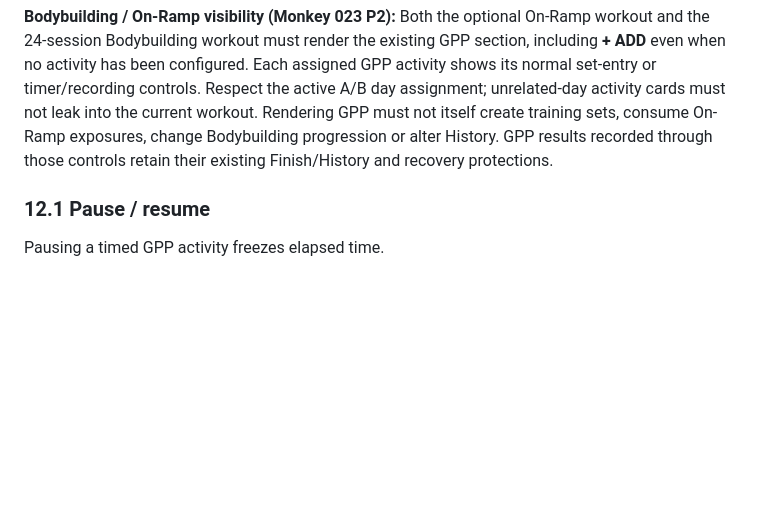
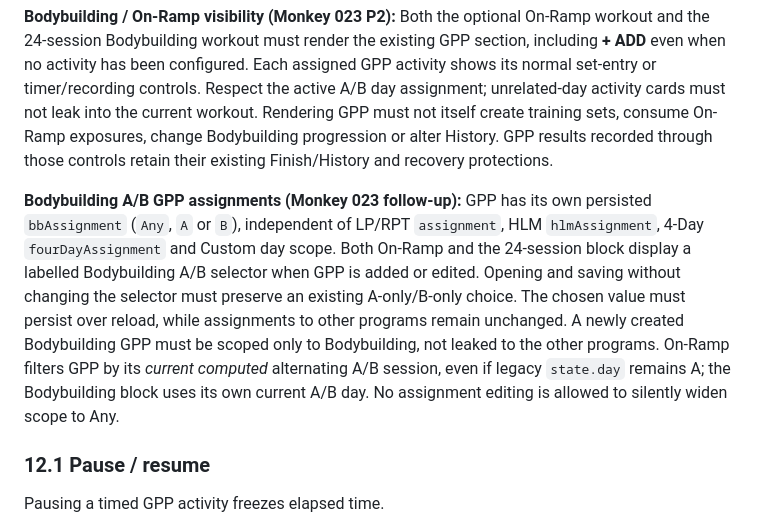
Before and after one commit to bvomstrength-cloud/bvom-strength, a Markdown page: BVOM_SPEC.md, the part around the change. Rendered like a GitHub page; blank space fills up the shorter version.

Commit message:
docs(bb): define GPP A/B scope, editor preservation and On-Ramp day isolation

```diff
--- a/BVOM_SPEC.md
+++ b/BVOM_SPEC.md
@@ -722,6 +722,8 @@ GPP activities may have timers and additional result metrics.
 
 **Bodybuilding / On-Ramp visibility (Monkey 023 P2):** Both the optional On-Ramp workout and the 24-session Bodybuilding workout must render the existing GPP section, including **+ ADD** even when no activity has been configured. Each assigned GPP activity shows its normal set-entry or timer/recording controls. Respect the active A/B day assignment; unrelated-day activity cards must not leak into the current workout. Rendering GPP must not itself create training sets, consume On-Ramp exposures, change Bodybuilding progression or alter History. GPP results recorded through those controls retain their existing Finish/History and recovery protections.
 
+**Bodybuilding A/B GPP assignments (Monkey 023 follow-up):** GPP has its own persisted `bbAssignment` (`Any`, `A` or `B`), independent of LP/RPT `assignment`, HLM `hlmAssignment`, 4-Day `fourDayAssignment` and Custom day scope. Both On-Ramp and the 24-session block display a labelled Bodybuilding A/B selector when GPP is added or edited. Opening and saving without changing the selector must preserve an existing A-only/B-only choice. The chosen value must persist over reload, while assignments to other programs remain unchanged. A newly created Bodybuilding GPP must be scoped only to Bodybuilding, not leaked to the other programs. On-Ramp filters GPP by its *current computed* alternating A/B session, even if legacy `state.day` remains A; the Bodybuilding block uses its own current A/B day. No assignment editing is allowed to silently widen scope to Any.
+
 ### 12.1 Pause / resume
 
 Pausing a timed GPP activity freezes elapsed time.
```
